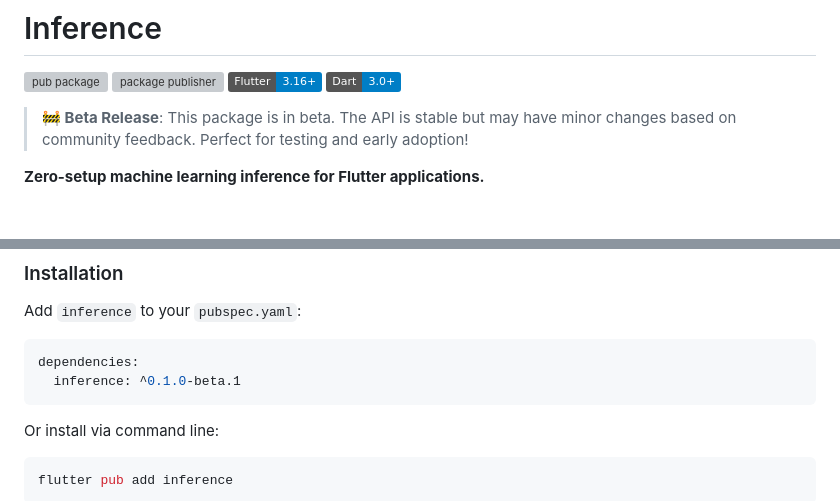
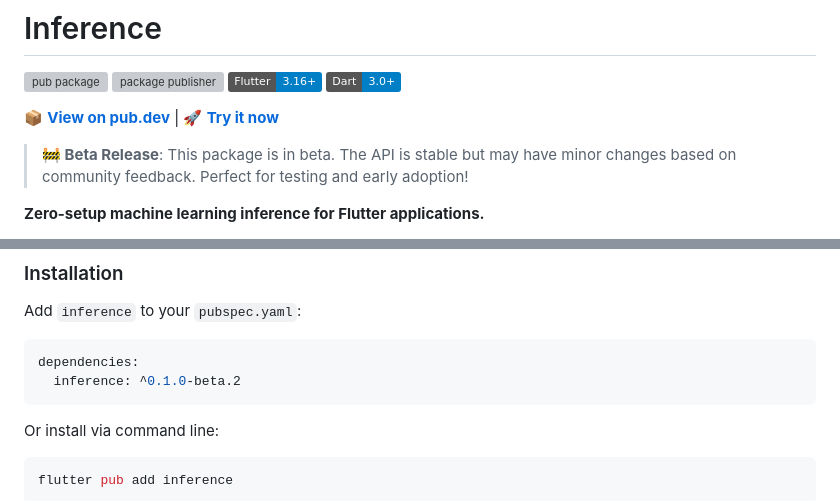
Before and after one commit to ShankarKakumani/inference, a Markdown page: README.md, 2 parts joined by grey strips. Rendered like a GitHub page; badges without logos; blank space fills up the shorter version; grey boxes are pictures that could not be loaded.

Commit message:
Add pub.dev links and update installation instructions to v0.1.0-beta.2

````diff
--- a/README.md
+++ b/README.md
@@ -5,7 +5,13 @@
 [![Flutter compatibility](https://img.shields.io/badge/Flutter-3.16%2B-blue)](https://flutter.dev)
 [![Dart compatibility](https://img.shields.io/badge/Dart-3.0%2B-blue)](https://dart.dev)
 
+📦 **[View on pub.dev](https://pub.dev/packages/inference)** | 🚀 **[Try it now](https://pub.dev/packages/inference/install)**
+
+
+
 > **🚧 Beta Release**: This package is in beta. The API is stable but may have minor changes based on community feedback. Perfect for testing and early adoption!
+
+
 
 **Zero-setup machine learning inference for Flutter applications.**
 
@@ -35,7 +41,7 @@ Add `inference` to your `pubspec.yaml`:
 
 ```yaml
 dependencies:
-  inference: ^0.1.0-beta.1
+  inference: ^0.1.0-beta.2
 ```
 
 Or install via command line:
````
